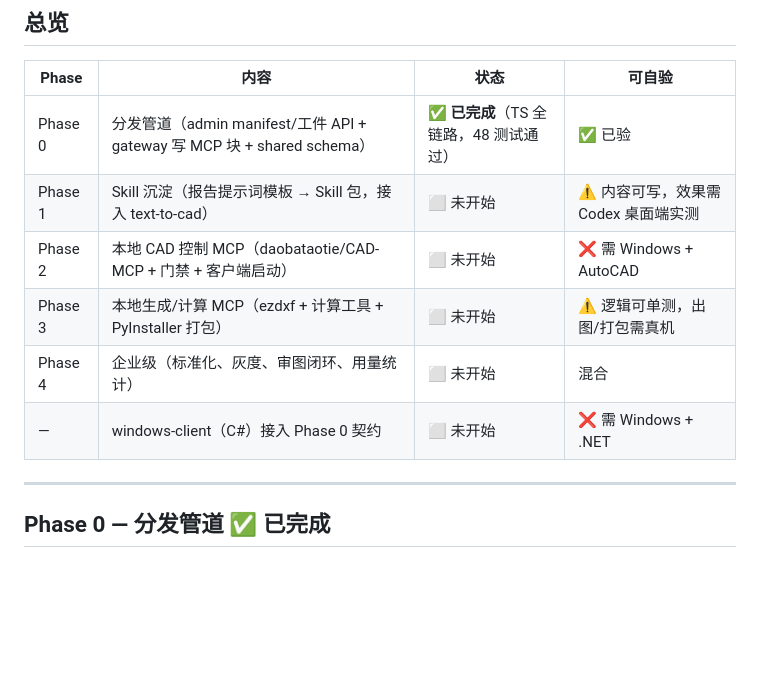
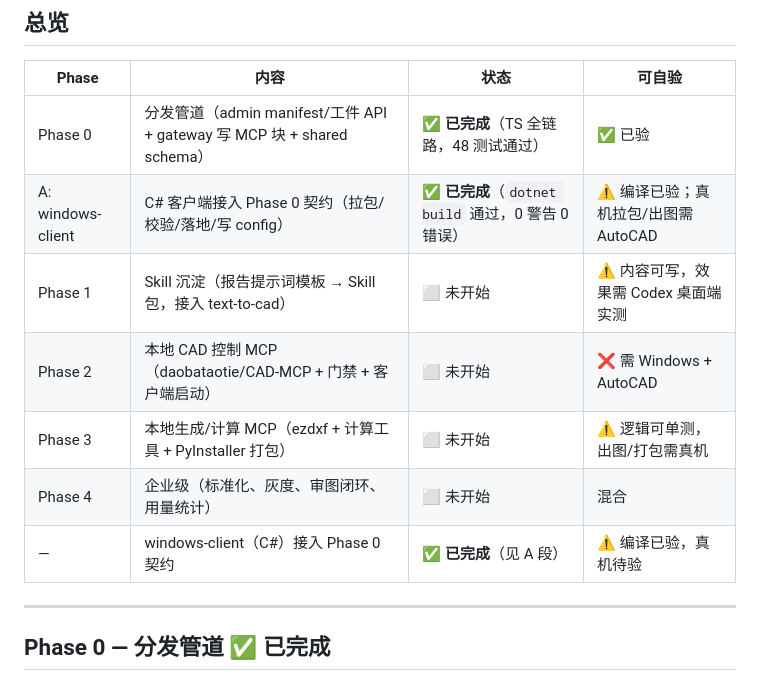
Before and after one commit to xiaocqaq/codex_login_tools, a Markdown page: docs/任务进度书.md, the part around one of its changes. Rendered like a GitHub page; blank space fills up the shorter version.

```diff
--- a/docs/任务进度书.md
+++ b/docs/任务进度书.md
@@ -12,11 +12,12 @@
 | Phase | 内容 | 状态 | 可自验 |
 |---|---|---|---|
 | Phase 0 | 分发管道（admin manifest/工件 API + gateway 写 MCP 块 + shared schema） | ✅ **已完成**（TS 全链路，48 测试通过） | ✅ 已验 |
+| A: windows-client | C# 客户端接入 Phase 0 契约（拉包/校验/落地/写 config） | ✅ **已完成**（`dotnet build` 通过，0 警告 0 错误） | ⚠️ 编译已验；真机拉包/出图需 AutoCAD |
 | Phase 1 | Skill 沉淀（报告提示词模板 → Skill 包，接入 text-to-cad） | ⬜ 未开始 | ⚠️ 内容可写，效果需 Codex 桌面端实测 |
 | Phase 2 | 本地 CAD 控制 MCP（daobataotie/CAD-MCP + 门禁 + 客户端启动） | ⬜ 未开始 | ❌ 需 Windows + AutoCAD |
 | Phase 3 | 本地生成/计算 MCP（ezdxf + 计算工具 + PyInstaller 打包） | ⬜ 未开始 | ⚠️ 逻辑可单测，出图/打包需真机 |
 | Phase 4 | 企业级（标准化、灰度、审图闭环、用量统计） | ⬜ 未开始 | 混合 |
-| — | windows-client（C#）接入 Phase 0 契约 | ⬜ 未开始 | ❌ 需 Windows + .NET |
+| — | windows-client（C#）接入 Phase 0 契约 | ✅ **已完成**（见 A 段） | ⚠️ 编译已验，真机待验 |
 
 ---
 
```
Also changed, not shown: other parts of docs/任务进度书.md (+42 -7 lines).
